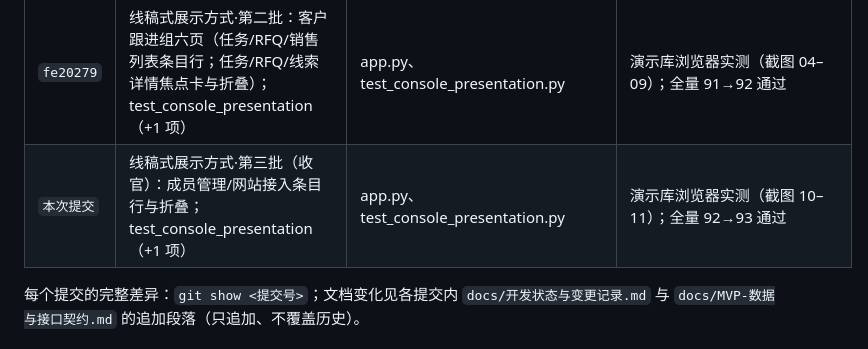
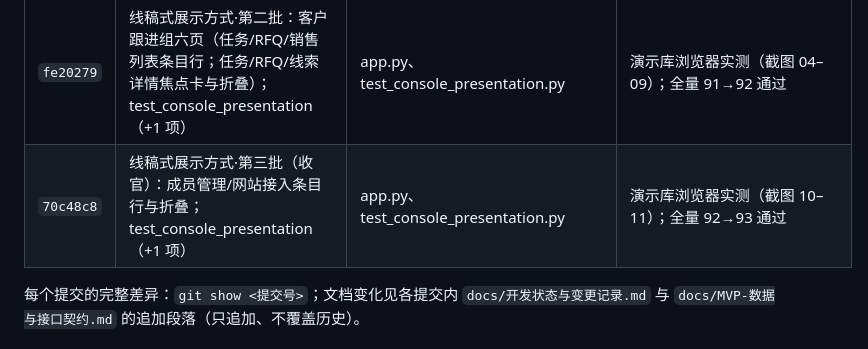
Before and after one commit to JiahaoShang/blinking-CB-water-pump-saas, a Markdown page: docs/待审计交付包.md, the part around the change. GitHub-like rendering.

Commit message:
docs(audit): record wireframe-presentation batch-3 commit hash

```diff
--- a/docs/待审计交付包.md
+++ b/docs/待审计交付包.md
@@ -23,7 +23,7 @@
 | `e7f4c64` | 卖家控制台外壳：左工具架（按业务分组导航）+ 右工作区 + 窄屏抽屉（按用户线稿）；CSS 抽取 BASE_CSS/CONSOLE_CSS，买家页字节级不变 | app.py、test_buyer_api.py | 桌面 7 页逐页核对 + 390px 抽屉验证，证据 `data/evidence/console-shell-2026-10-03/`；全量 88 项通过 |
 | `2203dba` | 线稿式展示方式·第一批：管理概览（焦点卡+待办清单+折叠数字）、产品列表（下一步行）、产品核对页（主任务前置+按需折叠）；test_console_presentation.py（3 项） | app.py、test_console_presentation.py | 演示库浏览器实测，证据 `data/evidence/console-wireframe-presentation-2026-10-03/`；全量 88→91 通过 |
 | `fe20279` | 线稿式展示方式·第二批：客户跟进组六页（任务/RFQ/销售列表条目行；任务/RFQ/线索详情焦点卡与折叠）；test_console_presentation（+1 项） | app.py、test_console_presentation.py | 演示库浏览器实测（截图 04–09）；全量 91→92 通过 |
-| `本次提交` | 线稿式展示方式·第三批（收官）：成员管理/网站接入条目行与折叠；test_console_presentation（+1 项） | app.py、test_console_presentation.py | 演示库浏览器实测（截图 10–11）；全量 92→93 通过 |
+| `70c48c8` | 线稿式展示方式·第三批（收官）：成员管理/网站接入条目行与折叠；test_console_presentation（+1 项） | app.py、test_console_presentation.py | 演示库浏览器实测（截图 10–11）；全量 92→93 通过 |
 
 每个提交的完整差异：`git show <提交号>`；文档变化见各提交内 `docs/开发状态与变更记录.md` 与 `docs/MVP-数据与接口契约.md` 的追加段落（只追加、不覆盖历史）。
 
```
